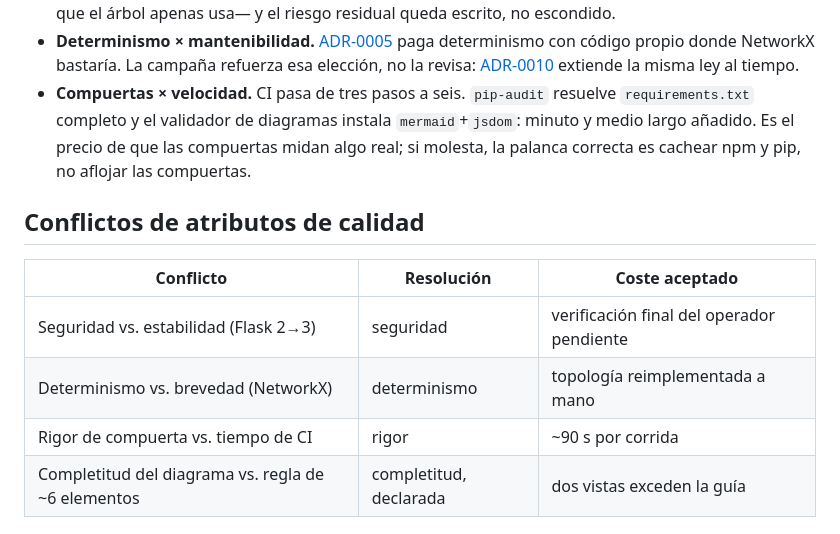
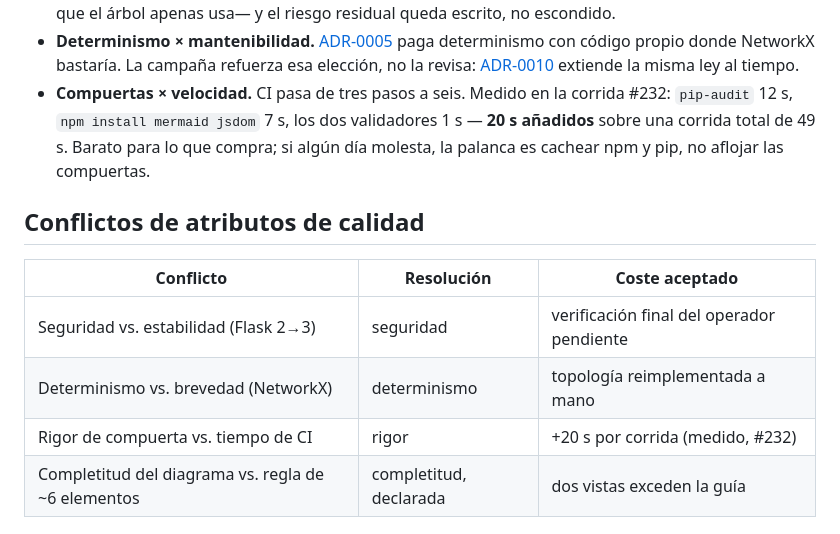
Before and after one commit to Allogenes-Umwelt/GNOSIS, a Markdown page: docs/architecture/auditoria-backend.md, the part around the change. GitHub-like rendering.

Commit message:
docs(auditoria): replace the estimated CI cost with the measured one
The campaign record guessed "a long minute and a half" for the new gates.
Run #232 says otherwise: pip-audit 12s, npm install 7s, both validators 1s —
20s added on a 49s run. A document whose whole claim is that every cell is
measured should not carry an estimate in its own conclusions.

Co-Authored-By: Claude Opus 5 <noreply@anthropic.com>
Claude-Session: https://claude.ai/code/session_014iHKoxR2jkeqqSuxChpJLw

```diff
--- a/docs/architecture/auditoria-backend.md
+++ b/docs/architecture/auditoria-backend.md
@@ -118,11 +118,11 @@ conjunto sigue siendo coherente.
   paga determinismo con código propio donde NetworkX bastaría. La campaña
   refuerza esa elección, no la revisa: [ADR-0010](adr/0010-metricas-citadas-evaluables-por-fecha.md)
   extiende la misma ley al tiempo.
-- **Compuertas × velocidad.** CI pasa de tres pasos a seis. `pip-audit`
-  resuelve `requirements.txt` completo y el validador de diagramas instala
-  `mermaid`+`jsdom`: minuto y medio largo añadido. Es el precio de que las
-  compuertas midan algo real; si molesta, la palanca correcta es cachear npm y
-  pip, no aflojar las compuertas.
+- **Compuertas × velocidad.** CI pasa de tres pasos a seis. Medido en la
+  corrida #232: `pip-audit` 12 s, `npm install mermaid jsdom` 7 s, los dos
+  validadores 1 s — **20 s añadidos** sobre una corrida total de 49 s. Barato
+  para lo que compra; si algún día molesta, la palanca es cachear npm y pip,
+  no aflojar las compuertas.
 
 ## Conflictos de atributos de calidad
 
@@ -130,7 +130,7 @@ conjunto sigue siendo coherente.
 |---|---|---|
 | Seguridad vs. estabilidad (Flask 2→3) | seguridad | verificación final del operador pendiente |
 | Determinismo vs. brevedad (NetworkX) | determinismo | topología reimplementada a mano |
-| Rigor de compuerta vs. tiempo de CI | rigor | ~90 s por corrida |
+| Rigor de compuerta vs. tiempo de CI | rigor | +20 s por corrida (medido, #232) |
 | Completitud del diagrama vs. regla de ~6 elementos | completitud, declarada | dos vistas exceden la guía |
 
 ## Coherencia arquitectónica — verificada, no supuesta
```
